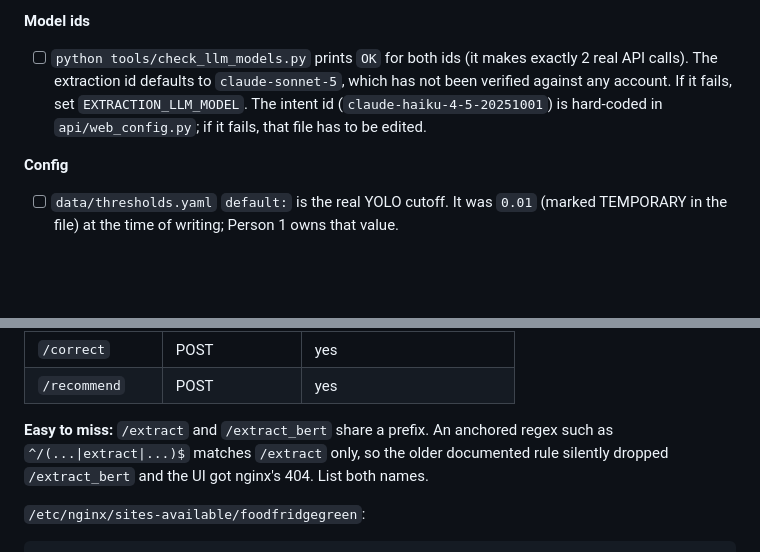
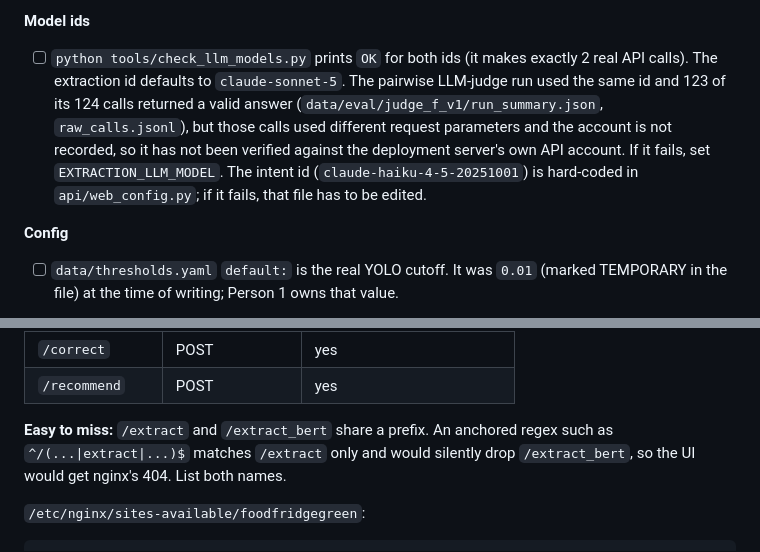
Before and after one commit to nattapatintar-work/Senior_Project_Web_Chatbot, a Markdown page: docs/DEPLOY.md, 2 parts joined by grey strips. Drawn GitHub-style; blank space fills up the shorter version.

Commit message:
Clarify two unverified claims in DEPLOY.md

```diff
--- a/docs/DEPLOY.md
+++ b/docs/DEPLOY.md
@@ -22,7 +22,7 @@ Tick every line before restarting the service.
 - [ ] Nothing else is required. The `LINE_*` and `DEBOUNCE_SECONDS` variables belong to the legacy LINE bot and are not needed.
 
 **Model ids**
-- [ ] `python tools/check_llm_models.py` prints `OK` for both ids (it makes exactly 2 real API calls). The extraction id defaults to `claude-sonnet-5`, which has not been verified against any account. If it fails, set `EXTRACTION_LLM_MODEL`. The intent id (`claude-haiku-4-5-20251001`) is hard-coded in `api/web_config.py`; if it fails, that file has to be edited.
+- [ ] `python tools/check_llm_models.py` prints `OK` for both ids (it makes exactly 2 real API calls). The extraction id defaults to `claude-sonnet-5`. The pairwise LLM-judge run used the same id and 123 of its 124 calls returned a valid answer (`data/eval/judge_f_v1/run_summary.json`, `raw_calls.jsonl`), but those calls used different request parameters and the account is not recorded, so it has not been verified against the deployment server's own API account. If it fails, set `EXTRACTION_LLM_MODEL`. The intent id (`claude-haiku-4-5-20251001`) is hard-coded in `api/web_config.py`; if it fails, that file has to be edited.
 
 **Config**
 - [ ] `data/thresholds.yaml` `default:` is the real YOLO cutoff. It was `0.01` (marked TEMPORARY in the file) at the time of writing; Person 1 owns that value.
@@ -97,7 +97,7 @@ All routes the web UI calls (`web/js/api.js`) plus `/extract`, the keyword route
 | `/correct` | POST | yes |
 | `/recommend` | POST | yes |
 
-**Easy to miss:** `/extract` and `/extract_bert` share a prefix. An anchored regex such as `^/(...|extract|...)$` matches `/extract` only, so the older documented rule silently dropped `/extract_bert` and the UI got nginx's 404. List both names.
+**Easy to miss:** `/extract` and `/extract_bert` share a prefix. An anchored regex such as `^/(...|extract|...)$` matches `/extract` only and would silently drop `/extract_bert`, so the UI would get nginx's 404. List both names.
 
 `/etc/nginx/sites-available/foodfridgegreen`:
 
```
